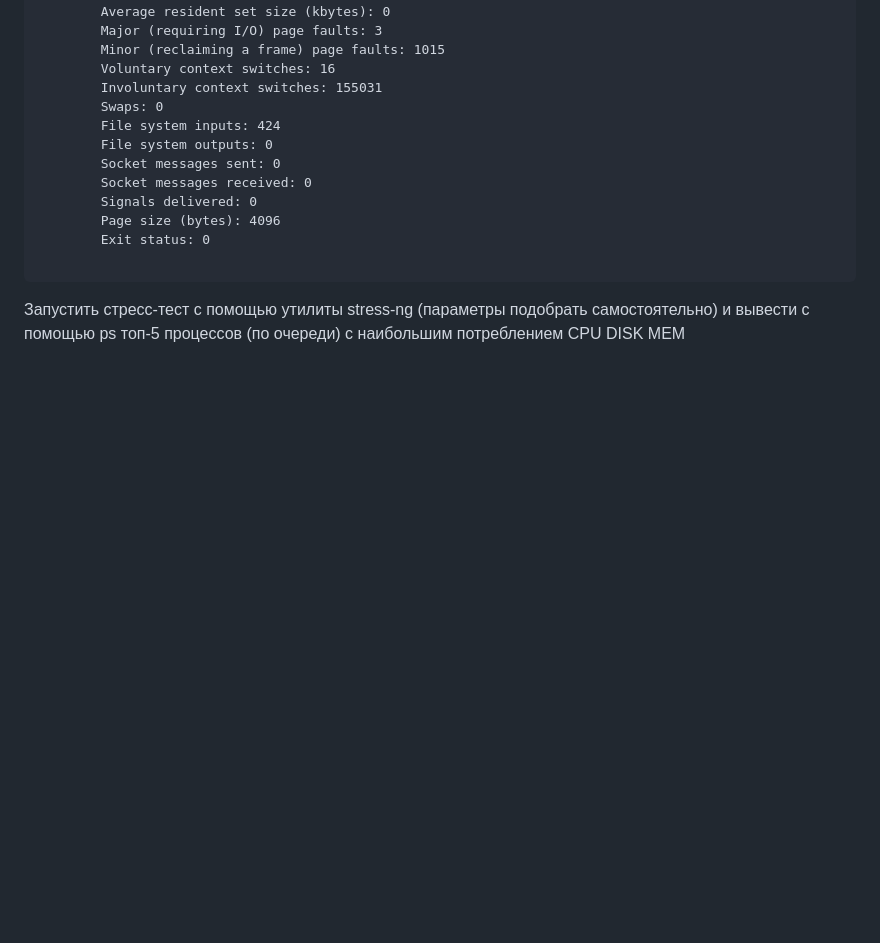
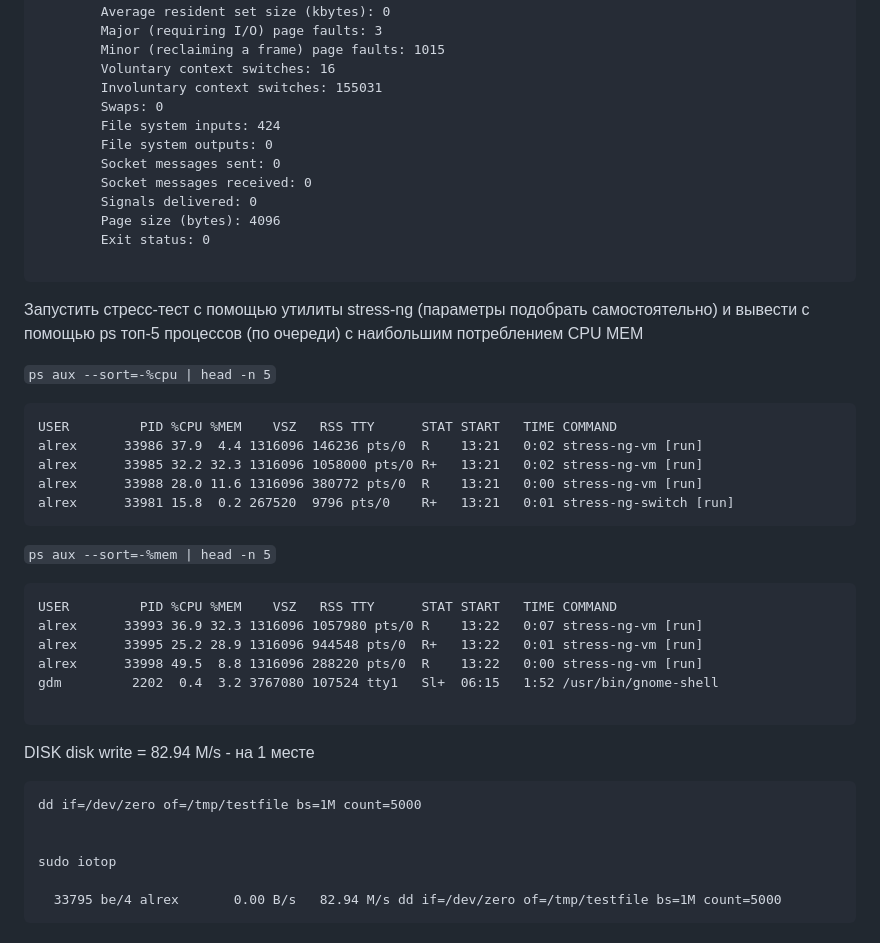
Before and after one commit to TapAleksej/DevopsHomeWorks, a Markdown page: 10 Unix утилиты 1/dop9.md, the part around the change. Rendered like a GitHub page; blank space fills up the shorter version.

Commit message:
hw10 end

````diff
--- a/10 Unix утилиты 1/dop9.md
+++ b/10 Unix утилиты 1/dop9.md
@@ -448,7 +448,38 @@ cat output.txt
 
 ```
 Запустить стресс-тест с помощью утилиты stress-ng
-(параметры подобрать самостоятельно) и вывести с помощью ps топ-5 процессов (по очереди) с наибольшим потреблением
-CPU
-DISK
-MEM
+(параметры подобрать самостоятельно) и вывести с помощью ps топ-5 процессов (по очереди) с
+наибольшим потреблением
+CPU MEM
+
+  `ps aux --sort=-%cpu | head -n 5`
+
+```
+USER         PID %CPU %MEM    VSZ   RSS TTY      STAT START   TIME COMMAND
+alrex      33986 37.9  4.4 1316096 146236 pts/0  R    13:21   0:02 stress-ng-vm [run]
+alrex      33985 32.2 32.3 1316096 1058000 pts/0 R+   13:21   0:02 stress-ng-vm [run]
+alrex      33988 28.0 11.6 1316096 380772 pts/0  R    13:21   0:00 stress-ng-vm [run]
+alrex      33981 15.8  0.2 267520  9796 pts/0    R+   13:21   0:01 stress-ng-switch [run]
+```
+
+`ps aux --sort=-%mem | head -n 5`
+```
+USER         PID %CPU %MEM    VSZ   RSS TTY      STAT START   TIME COMMAND
+alrex      33993 36.9 32.3 1316096 1057980 pts/0 R    13:22   0:07 stress-ng-vm [run]
+alrex      33995 25.2 28.9 1316096 944548 pts/0  R+   13:22   0:01 stress-ng-vm [run]
+alrex      33998 49.5  8.8 1316096 288220 pts/0  R    13:22   0:00 stress-ng-vm [run]
+gdm         2202  0.4  3.2 3767080 107524 tty1   Sl+  06:15   1:52 /usr/bin/gnome-shell
+
+```
+
+
+
+DISK  disk write = 82.94 M/s - на 1 месте
+```
+dd if=/dev/zero of=/tmp/testfile bs=1M count=5000
+
+
+sudo iotop
+
+  33795 be/4 alrex       0.00 B/s   82.94 M/s dd if=/dev/zero of=/tmp/testfile bs=1M count=5000
+```
````
